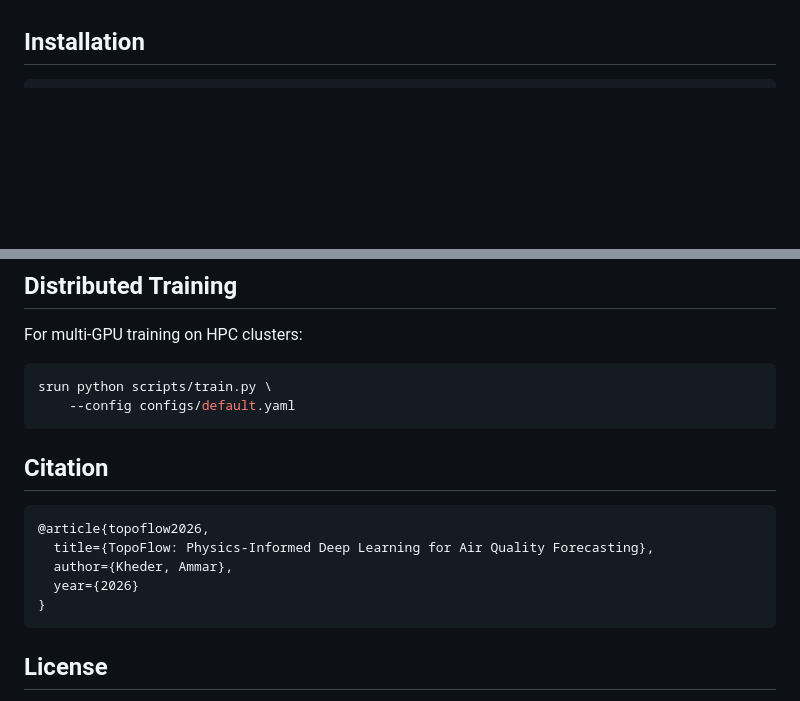
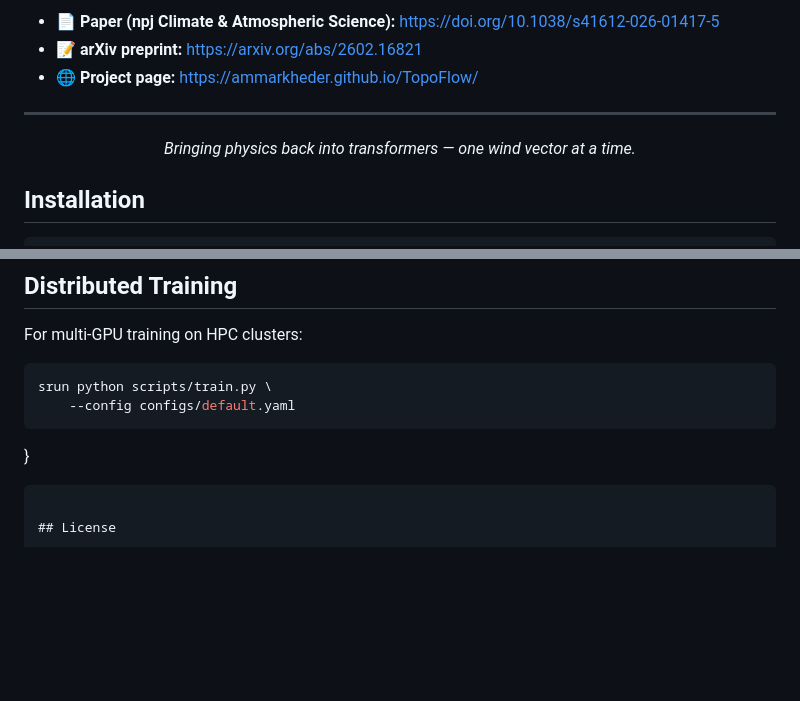
Before and after one commit to AmmarKheder/TopoFlow, a Markdown page: README.md, 2 parts joined by grey strips. Drawn GitHub-style; blank space fills up the shorter version.

````diff
--- a/README.md
+++ b/README.md
@@ -15,3 +75,14 @@ TopoFlow combines Vision Transformer architecture with physics-based inductive b
+- 📄 **Paper (npj Climate & Atmospheric Science):** https://doi.org/10.1038/s41612-026-01417-5
+- 📝 **arXiv preprint:** https://arxiv.org/abs/2602.16821
+- 🌐 **Project page:** https://ammarkheder.github.io/TopoFlow/
+
+---
+
+<div align="center">
+
+*Bringing physics back into transformers — one wind vector at a time.*
+
+</div>
 
 ## Installation
 
@@ -142,13 +213,7 @@ srun python scripts/train.py \
     --config configs/default.yaml
 ```
 
-## Citation
 
-```bibtex
-@article{topoflow2026,
-  title={TopoFlow: Physics-Informed Deep Learning for Air Quality Forecasting},
-  author={Kheder, Ammar},
-  year={2026}
 }
 ```
 
````
Also changed, not shown: other parts of README.md (+68 -8 lines).
